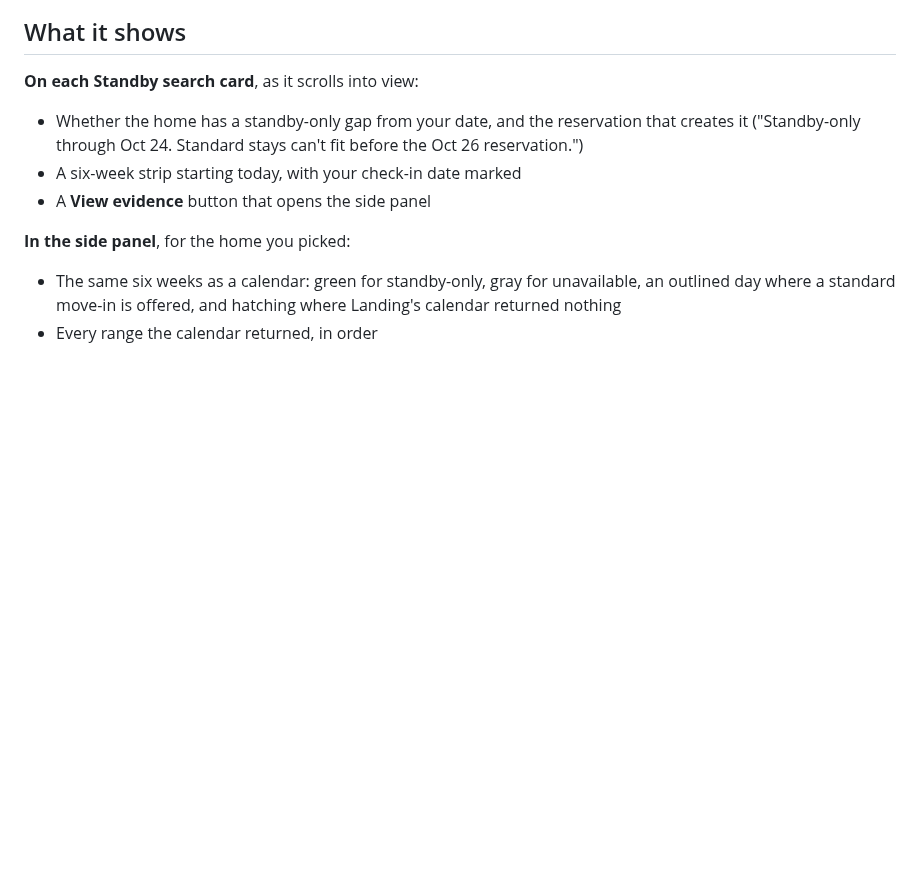
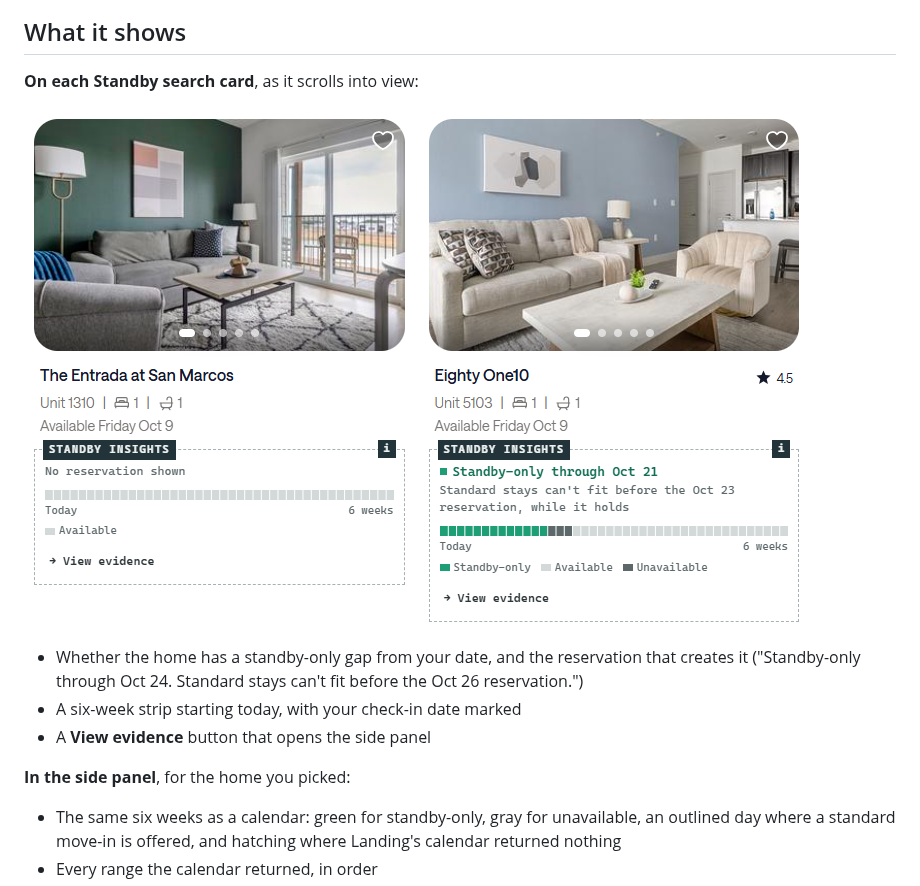
Before and after one commit to ezadzzz/standby-insights, a Markdown page: README.md, the part around the change. Drawn GitHub-style; pictures changed too: docs/images/cards.png (added); blank space fills up the shorter version.

```diff
--- a/README.md
+++ b/README.md
@@ -9,6 +9,8 @@ It's a personal project by a Standby member. It isn't made, endorsed or supporte
 ## What it shows
 
 **On each Standby search card**, as it scrolls into view:
+
+![Two Standby search cards with Standby Insights notes: one shows no reservation in the next six weeks, the other is standby-only through Oct 21 because of an Oct 23 reservation](docs/images/cards.png)
 
 - Whether the home has a standby-only gap from your date, and the reservation that creates it ("Standby-only through Oct 24. Standard stays can't fit before the Oct 26 reservation.")
 - A six-week strip starting today, with your check-in date marked
```
Also changed, not shown: PRODUCT.md (+1 -1 lines), 1 other file.
